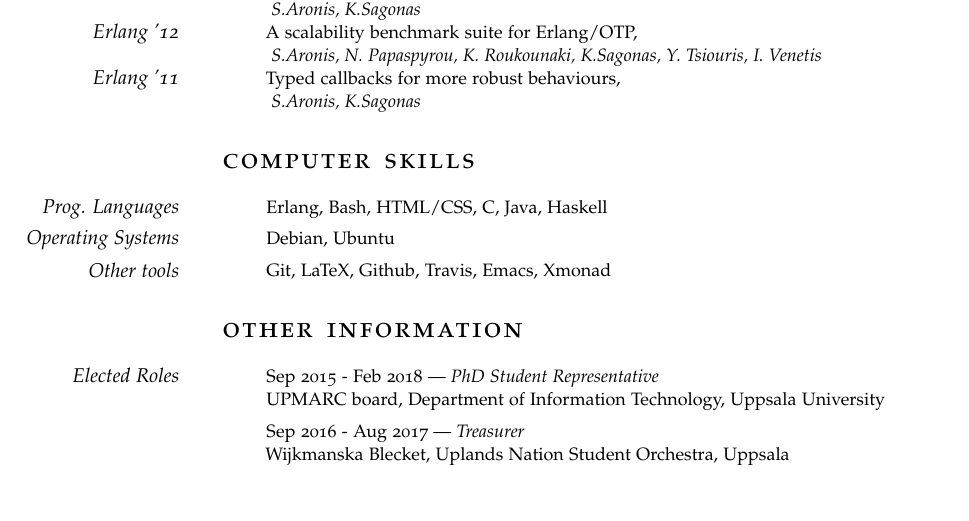
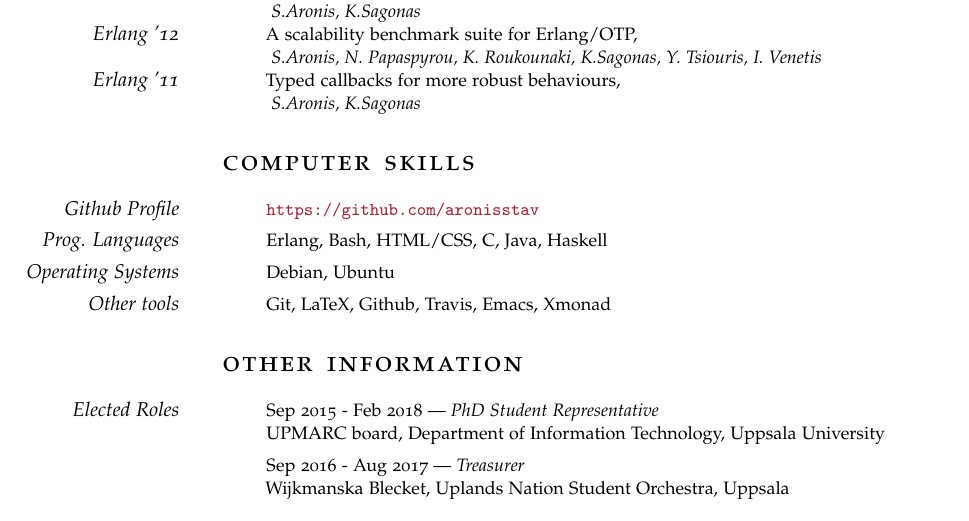
Before and after one commit to aronisstav/Resume, a LaTeX CV (currvita.tex): part of page 2 of 2, cut so that both start at the same text. Compiled offline with pdfLaTeX; a missing font is replaced by an installed copy or a similar font; an older LaTeX class or package is replaced by its successor.

Commit message:
Add link to Github profile

```diff
--- a/currvita.tex
+++ b/currvita.tex
@@ -178,6 +178,11 @@ Testing Concurrent and Parallel Software}{}
 
 \Section{Computer Skills}
 
+\Description{\url{https://github.com/aronisstav}}
+\MarginDate{Github Profile}
+
+\SmSep
+
 \Description{Erlang, Bash, HTML/CSS, C, Java, Haskell}
 \MarginDate{Prog. Languages}
 
```
